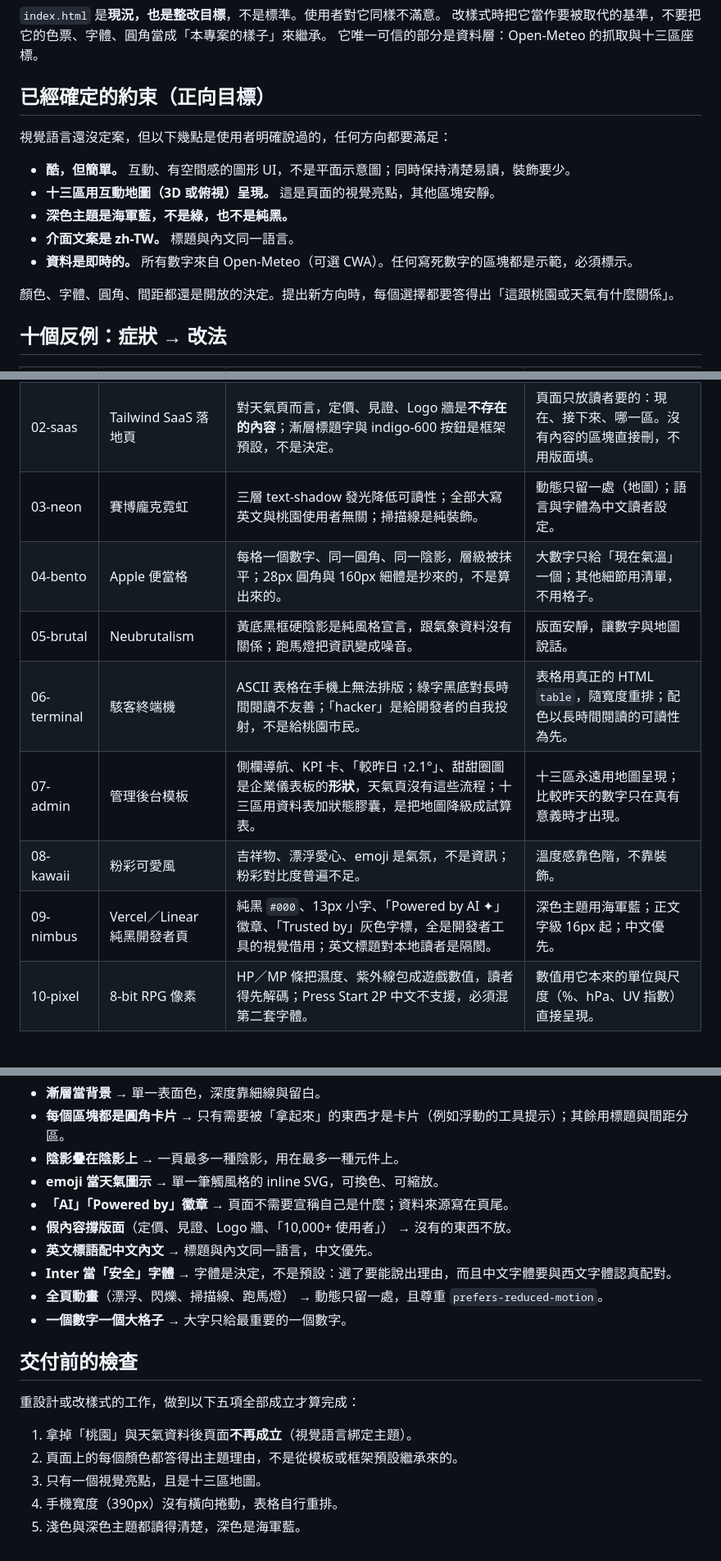
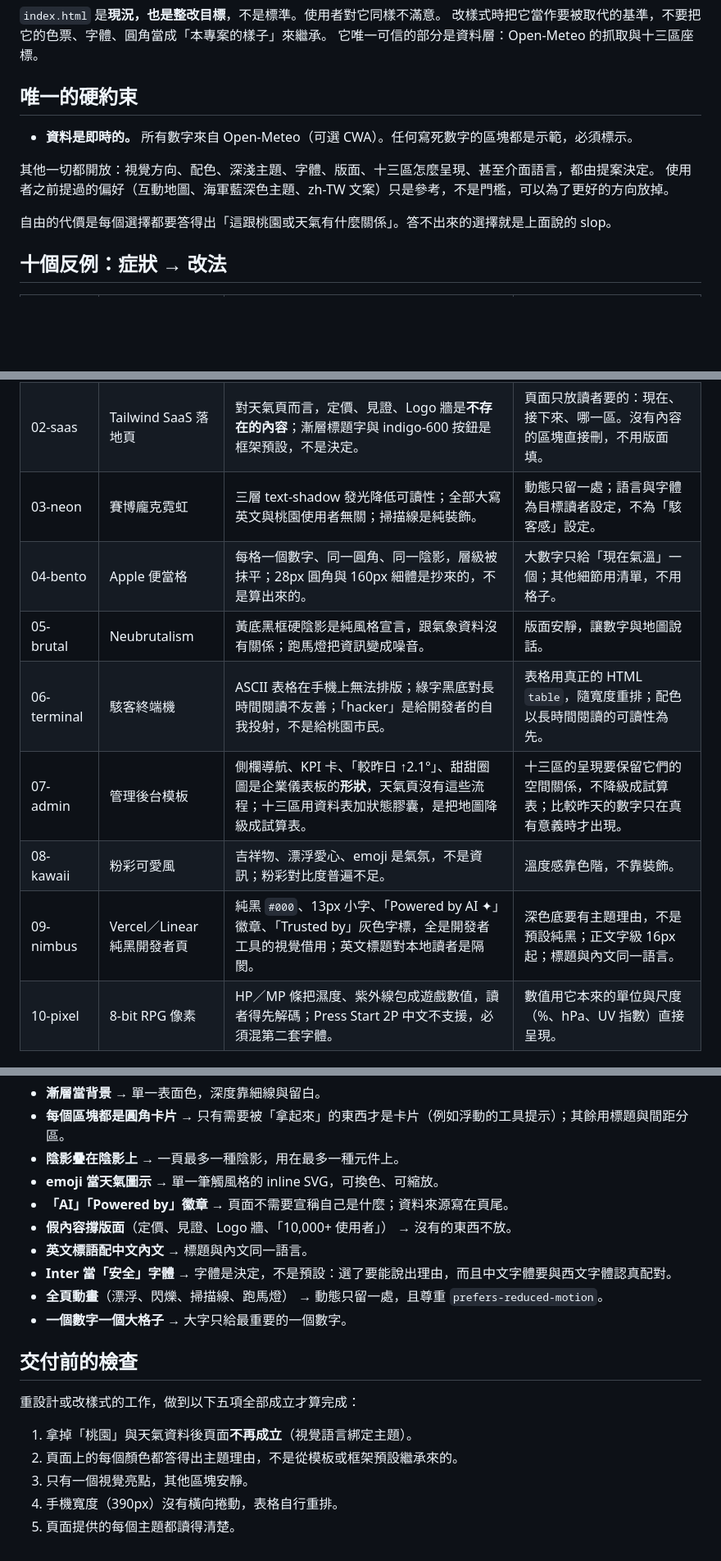
Before and after one commit to Gurumi-glitch/WeatherHtmlUI, a Markdown page: docs/agents/design-slop.md, 3 parts joined by grey strips. Shown at 82% size. Drawn GitHub-style; blank space fills up the shorter version.

Commit message:
Relax design-slop guide to a single hard constraint
Per the user, the interactive-map, navy-dark-theme, cool-but-simple and
zh-TW items are now optional references, not gates, so agents can
propose freer directions. Live data from Open-Meteo stays the only hard
constraint; every choice still needs a stated link to Taoyuan or weather.

Co-Authored-By: Claude Fable 5.1 <noreply@anthropic.com>
Claude-Session: https://claude.ai/code/session_01Mj5XtPLQV4DeSa4ybivsyr

```diff
--- a/docs/agents/design-slop.md
+++ b/docs/agents/design-slop.md
@@ -20,17 +20,14 @@ slop 有三個共同症狀，十頁全部中：
 改樣式時把它當作要被取代的基準，不要把它的色票、字體、圓角當成「本專案的樣子」來繼承。
 它唯一可信的部分是資料層：Open-Meteo 的抓取與十三區座標。
 
-## 已經確定的約束（正向目標）
+## 唯一的硬約束
 
-視覺語言還沒定案，但以下幾點是使用者明確說過的，任何方向都要滿足：
-
-- **酷，但簡單。** 互動、有空間感的圖形 UI，不是平面示意圖；同時保持清楚易讀，裝飾要少。
-- **十三區用互動地圖（3D 或俯視）呈現。** 這是頁面的視覺亮點，其他區塊安靜。
-- **深色主題是海軍藍，不是綠，也不是純黑。**
-- **介面文案是 zh-TW。** 標題與內文同一語言。
 - **資料是即時的。** 所有數字來自 Open-Meteo（可選 CWA）。任何寫死數字的區塊都是示範，必須標示。
 
-顏色、字體、圓角、間距都還是開放的決定。提出新方向時，每個選擇都要答得出「這跟桃園或天氣有什麼關係」。
+其他一切都開放：視覺方向、配色、深淺主題、字體、版面、十三區怎麼呈現、甚至介面語言，都由提案決定。
+使用者之前提過的偏好（互動地圖、海軍藍深色主題、zh-TW 文案）只是參考，不是門檻，可以為了更好的方向放掉。
+
+自由的代價是每個選擇都要答得出「這跟桃園或天氣有什麼關係」。答不出來的選擇就是上面說的 slop。
 
 ## 十個反例：症狀 → 改法
 
@@ -38,13 +35,13 @@ slop 有三個共同症狀，十頁全部中：
 |---|---|---|---|
 | 01-glass | 紫藍漸層玻璃擬態 | `#667eea→#764ba2` 是 AI 生成的預設色；模糊玻璃卡讓文字對比失守；emoji 當圖示無法換色與縮放。 | 顏色要答得出主題理由；圖示一律 inline SVG；區塊邊界靠留白或細線，不靠模糊。 |
 | 02-saas | Tailwind SaaS 落地頁 | 對天氣頁而言，定價、見證、Logo 牆是**不存在的內容**；漸層標題字與 indigo-600 按鈕是框架預設，不是決定。 | 頁面只放讀者要的：現在、接下來、哪一區。沒有內容的區塊直接刪，不用版面填。 |
-| 03-neon | 賽博龐克霓虹 | 三層 text-shadow 發光降低可讀性；全部大寫英文與桃園使用者無關；掃描線是純裝飾。 | 動態只留一處（地圖）；語言與字體為中文讀者設定。 |
+| 03-neon | 賽博龐克霓虹 | 三層 text-shadow 發光降低可讀性；全部大寫英文與桃園使用者無關；掃描線是純裝飾。 | 動態只留一處；語言與字體為目標讀者設定，不為「駭客感」設定。 |
 | 04-bento | Apple 便當格 | 每格一個數字、同一圓角、同一陰影，層級被抹平；28px 圓角與 160px 細體是抄來的，不是算出來的。 | 大數字只給「現在氣溫」一個；其他細節用清單，不用格子。 |
 | 05-brutal | Neubrutalism | 黃底黑框硬陰影是純風格宣言，跟氣象資料沒有關係；跑馬燈把資訊變成噪音。 | 版面安靜，讓數字與地圖說話。 |
 | 06-terminal | 駭客終端機 | ASCII 表格在手機上無法排版；綠字黑底對長時間閱讀不友善；「hacker」是給開發者的自我投射，不是給桃園市民。 | 表格用真正的 HTML `table`，隨寬度重排；配色以長時間閱讀的可讀性為先。 |
-| 07-admin | 管理後台模板 | 側欄導航、KPI 卡、「較昨日 ↑2.1°」、甜甜圈圖是企業儀表板的**形狀**，天氣頁沒有這些流程；十三區用資料表加狀態膠囊，是把地圖降級成試算表。 | 十三區永遠用地圖呈現；比較昨天的數字只在真有意義時才出現。 |
+| 07-admin | 管理後台模板 | 側欄導航、KPI 卡、「較昨日 ↑2.1°」、甜甜圈圖是企業儀表板的**形狀**，天氣頁沒有這些流程；十三區用資料表加狀態膠囊，是把地圖降級成試算表。 | 十三區的呈現要保留它們的空間關係，不降級成試算表；比較昨天的數字只在真有意義時才出現。 |
 | 08-kawaii | 粉彩可愛風 | 吉祥物、漂浮愛心、emoji 是氣氛，不是資訊；粉彩對比度普遍不足。 | 溫度感靠色階，不靠裝飾。 |
-| 09-nimbus | Vercel／Linear 純黑開發者頁 | 純黑 `#000`、13px 小字、「Powered by AI ✦」徽章、「Trusted by」灰色字標，全是開發者工具的視覺借用；英文標題對本地讀者是隔閡。 | 深色主題用海軍藍；正文字級 16px 起；中文優先。 |
+| 09-nimbus | Vercel／Linear 純黑開發者頁 | 純黑 `#000`、13px 小字、「Powered by AI ✦」徽章、「Trusted by」灰色字標，全是開發者工具的視覺借用；英文標題對本地讀者是隔閡。 | 深色底要有主題理由，不是預設純黑；正文字級 16px 起；標題與內文同一語言。 |
 | 10-pixel | 8-bit RPG 像素 | HP／MP 條把濕度、紫外線包成遊戲數值，讀者得先解碼；Press Start 2P 中文不支援，必須混第二套字體。 | 數值用它本來的單位與尺度（%、hPa、UV 指數）直接呈現。 |
 
 ## 跨十頁重複出現、以後一律不要的手法
@@ -57,7 +54,7 @@ slop 有三個共同症狀，十頁全部中：
 - **emoji 當天氣圖示** → 單一筆觸風格的 inline SVG，可換色、可縮放。
 - **「AI」「Powered by」徽章** → 頁面不需要宣稱自己是什麼；資料來源寫在頁尾。
 - **假內容撐版面**（定價、見證、Logo 牆、「10,000+ 使用者」） → 沒有的東西不放。
-- **英文標語配中文內文** → 標題與內文同一語言，中文優先。
+- **英文標語配中文內文** → 標題與內文同一語言。
 - **Inter 當「安全」字體** → 字體是決定，不是預設：選了要能說出理由，而且中文字體要與西文字體認真配對。
 - **全頁動畫**（漂浮、閃爍、掃描線、跑馬燈） → 動態只留一處，且尊重 `prefers-reduced-motion`。
 - **一個數字一個大格子** → 大字只給最重要的一個數字。
@@ -68,6 +65,6 @@ slop 有三個共同症狀，十頁全部中：
 
 1. 拿掉「桃園」與天氣資料後頁面**不再成立**（視覺語言綁定主題）。
 2. 頁面上的每個顏色都答得出主題理由，不是從模板或框架預設繼承來的。
-3. 只有一個視覺亮點，且是十三區地圖。
+3. 只有一個視覺亮點，其他區塊安靜。
 4. 手機寬度（390px）沒有橫向捲動，表格自行重排。
-5. 淺色與深色主題都讀得清楚，深色是海軍藍。
+5. 頁面提供的每個主題都讀得清楚。
```
